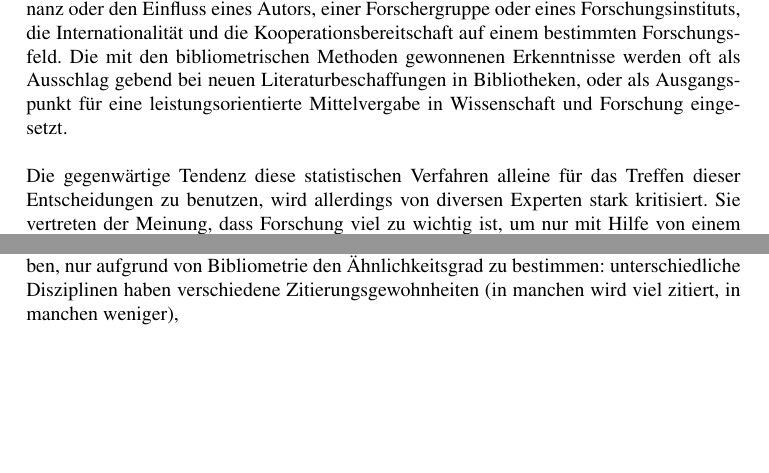
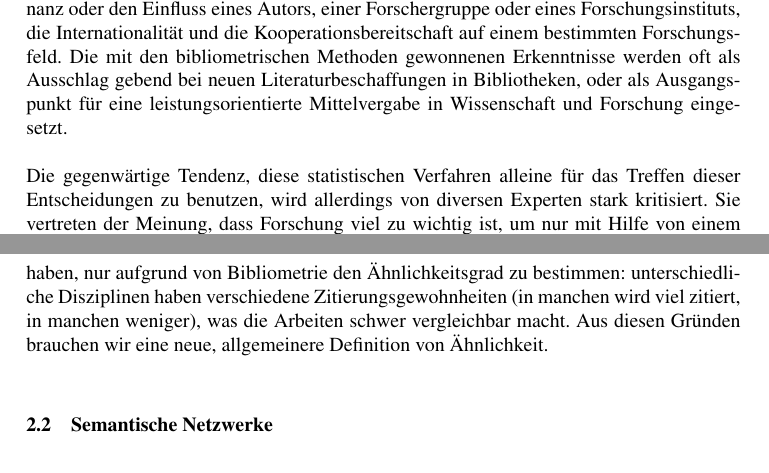
Before and after one commit to lusy/SemanticModellingPaperSimilarity, a LaTeX document (paper/paper.tex, which reads paper/2-Grundlagen.tex): two parts of pages 5 and 7 of 12 before the commit and two parts of pages 5 and 8 of 12 after it, joined at a grey line, cut so that both start at the same text, the shorter picture padded with empty space. Compiled offline with pdfLaTeX; the source files are stored in an older character set and shown here as Unicode.

Commit message:
typos in bibliography corrected, conclusion of chapter 2.1. completed Ä

```diff
--- a/paper/2-Grundlagen.tex
+++ b/paper/2-Grundlagen.tex
@@ -18,7 +18,7 @@ Es werden, unterm anderen, folgende Gegenstände quantitativ untersucht: die Tre
 Die mit den bibliometrischen Methoden gewonnenen Erkenntnisse werden oft als Ausschlag gebend bei neuen Literaturbeschaffungen in Bibliotheken, oder als Ausgangspunkt für eine leistungsorientierte Mittelvergabe in Wissenschaft und Forschung eingesetzt.
 \\
 \\
-Die gegenwärtige Tendenz diese statistischen Verfahren alleine für das Treffen dieser Entscheidungen zu benutzen, wird allerdings von diversen Experten stark kritisiert.
+Die gegenwärtige Tendenz, diese statistischen Verfahren alleine für das Treffen dieser Entscheidungen zu benutzen, wird allerdings von diversen Experten stark kritisiert.
 Sie vertreten der Meinung, dass Forschung viel zu wichtig ist, um nur mit Hilfe von einem einzigen, zudem so vagen, Werkzeug, bewertet wird \cite{citationstats2008}.
 Sie argumentieren, dass obwohl statistische Daten objektiver und unabhängiger als manche anderen Praxen, wie z.B. Peer-Reviews, erscheinen und es sicherlich verlockend ist, eine einfache und einfach meßbare Vergleichsbasis für verschiedene Publikationen, Journalen, Wissenschaftlerinnen, etc. zu haben, Zahlen nicht immer einer nüchternen Beurteilung überlegener sind, leicht falsch interpretiert werden können und mit Vorsicht zu genießen sind.
 Dennoch tun diese Mathematiker und Statistiker die Bibliometrie nicht als komplett falsch oder nutzlos ab, sondern raten dazu, für etliche Auswertungen, die bibliometrischen Methoden mit anderen Verfahren zu kombinieren.
@@ -88,7 +88,8 @@ Ein oft vorkommender Name, der sich auf verschiedene Personen bezieht, kann vers
 
 Zussammenfassend lässt sich sagen, dass obwohl bibliometrische Analysen sich als einen ersten Ansatz für Ähnlichkeitsdefinition nutzen lassen, diese allein auf keinen Fall erschöpfend sind und manchmal sogar zu falschen oder unbegründeten Schlussfolgerungen führen können.
 Zudem sind sie in manchen Fällen schwer anzuwenden.
-Es ist kompliziert für Publikationen, die ihren Hauptschwerpunkt in verschiedenen Forschungsfeldern haben, nur aufgrund von Bibliometrie den Ähnlichkeitsgrad zu bestimmen: unterschiedliche Disziplinen haben verschiedene Zitierungsgewohnheiten (in manchen wird viel zitiert, in manchen weniger),
+Es ist kompliziert für Publikationen, die ihren Hauptschwerpunkt in verschiedenen Forschungsfeldern haben, nur aufgrund von Bibliometrie den Ähnlichkeitsgrad zu bestimmen: unterschiedliche Disziplinen haben verschiedene Zitierungsgewohnheiten (in manchen wird viel zitiert, in manchen weniger), was die Arbeiten schwer vergleichbar macht.
+Aus diesen Gründen brauchen wir eine neue, allgemeinere Definition von Ähnlichkeit.
 
 % Pearsons Korrelationskoeffizient (wird auch oft für Ähnlichkeitsmessungen verwendet)
 % für jetzt lasse ichs erstmal
```
Also changed, not shown: paper/vorl-literatur.bib (+2 -2 lines).
